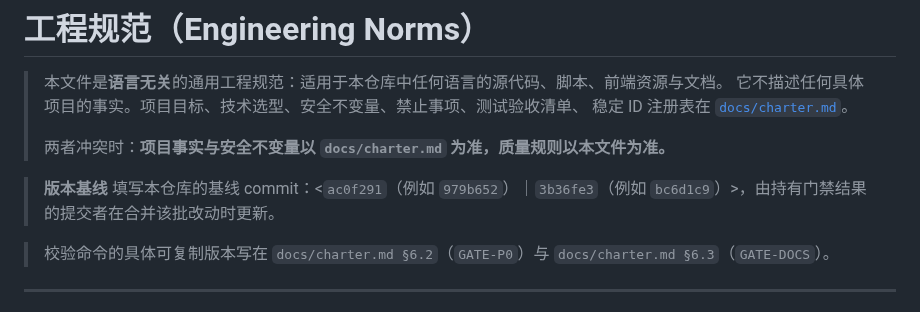
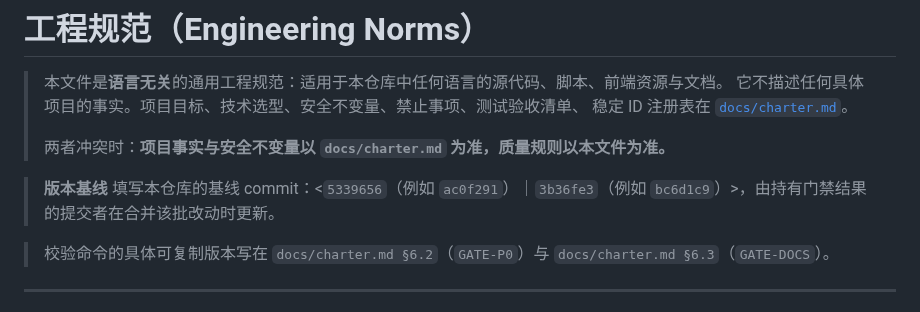
Before and after one commit to anonsaber/MessageWeave, a Markdown page: AGENTS.md, the part around the change. GitHub-like rendering.

Commit message:
docs: bump version baseline to 5339656 (HANDOFF retirement + incident lessons)
Co-Authored-By: Claude Code <noreply@anthropic.com>

```diff
--- a/AGENTS.md
+++ b/AGENTS.md
@@ -6,7 +6,7 @@
 >
 > 两者冲突时：**项目事实与安全不变量以 `docs/charter.md` 为准，质量规则以本文件为准。**
 
-> **版本基线** 填写本仓库的基线 commit：<`ac0f291`（例如 `979b652`）｜`3b36fe3`（例如 `bc6d1c9`）>，由持有门禁结果的提交者在合并该批改动时更新。
+> **版本基线** 填写本仓库的基线 commit：<`5339656`（例如 `ac0f291`）｜`3b36fe3`（例如 `bc6d1c9`）>，由持有门禁结果的提交者在合并该批改动时更新。
 
 > 校验命令的具体可复制版本写在 `docs/charter.md §6.2`（`GATE-P0`）与 `docs/charter.md §6.3`（`GATE-DOCS`）。
 
```
